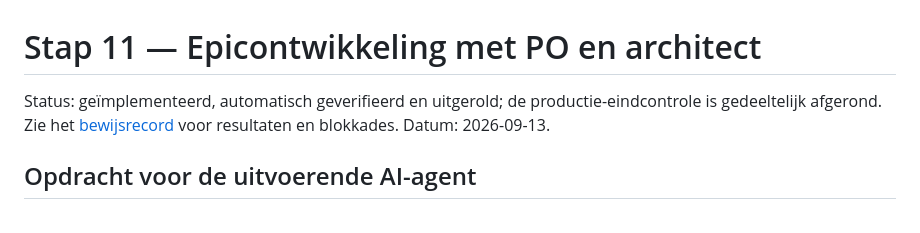
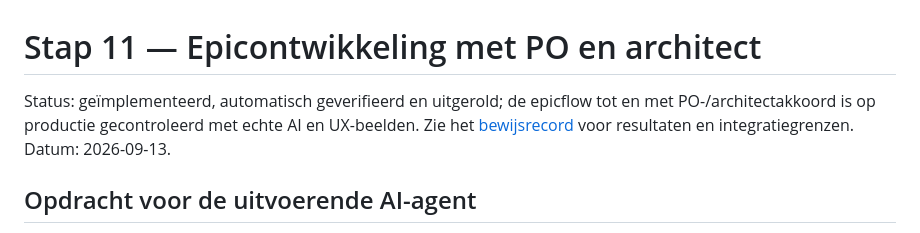
Before and after one commit to robbertvdzon/product-factory, a Markdown page: docs/stappenplannen/11-epic-samenwerking-po-architect.md, the part around the change. Drawn GitHub-style.

```diff
--- a/docs/stappenplannen/11-epic-samenwerking-po-architect.md
+++ b/docs/stappenplannen/11-epic-samenwerking-po-architect.md
@@ -1,6 +1,6 @@
 # Stap 11 — Epicontwikkeling met PO en architect
 
-Status: geïmplementeerd, automatisch geverifieerd en uitgerold; de productie-eindcontrole is gedeeltelijk afgerond. Zie het [bewijsrecord](../epic-samenwerking-bewijsrecord.md) voor resultaten en blokkades. Datum: 2026-09-13.
+Status: geïmplementeerd, automatisch geverifieerd en uitgerold; de epicflow tot en met PO-/architectakkoord is op productie gecontroleerd met echte AI en UX-beelden. Zie het [bewijsrecord](../epic-samenwerking-bewijsrecord.md) voor resultaten en integratiegrenzen. Datum: 2026-09-13.
 
 ## Opdracht voor de uitvoerende AI-agent
 
```
Also changed, not shown: docs/epic-samenwerking-bewijsrecord.md (+23 -8 lines).
